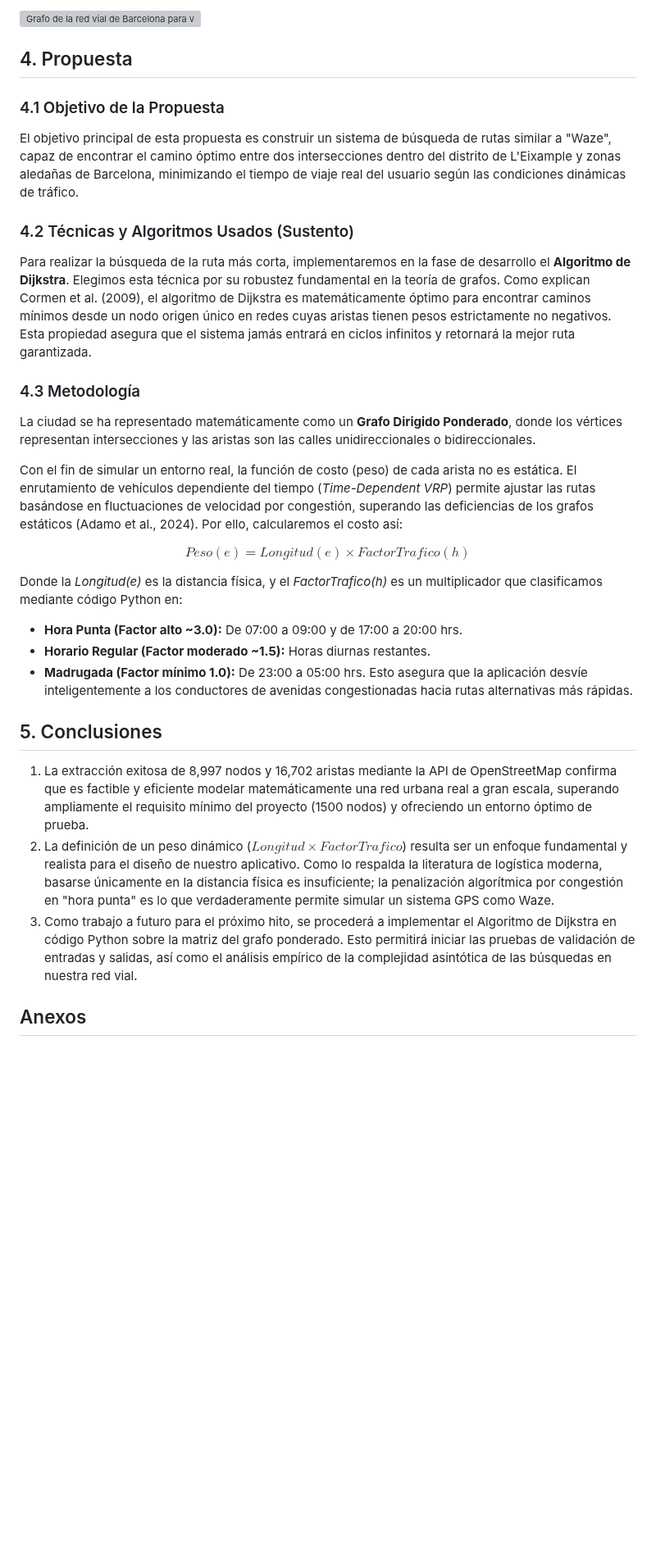
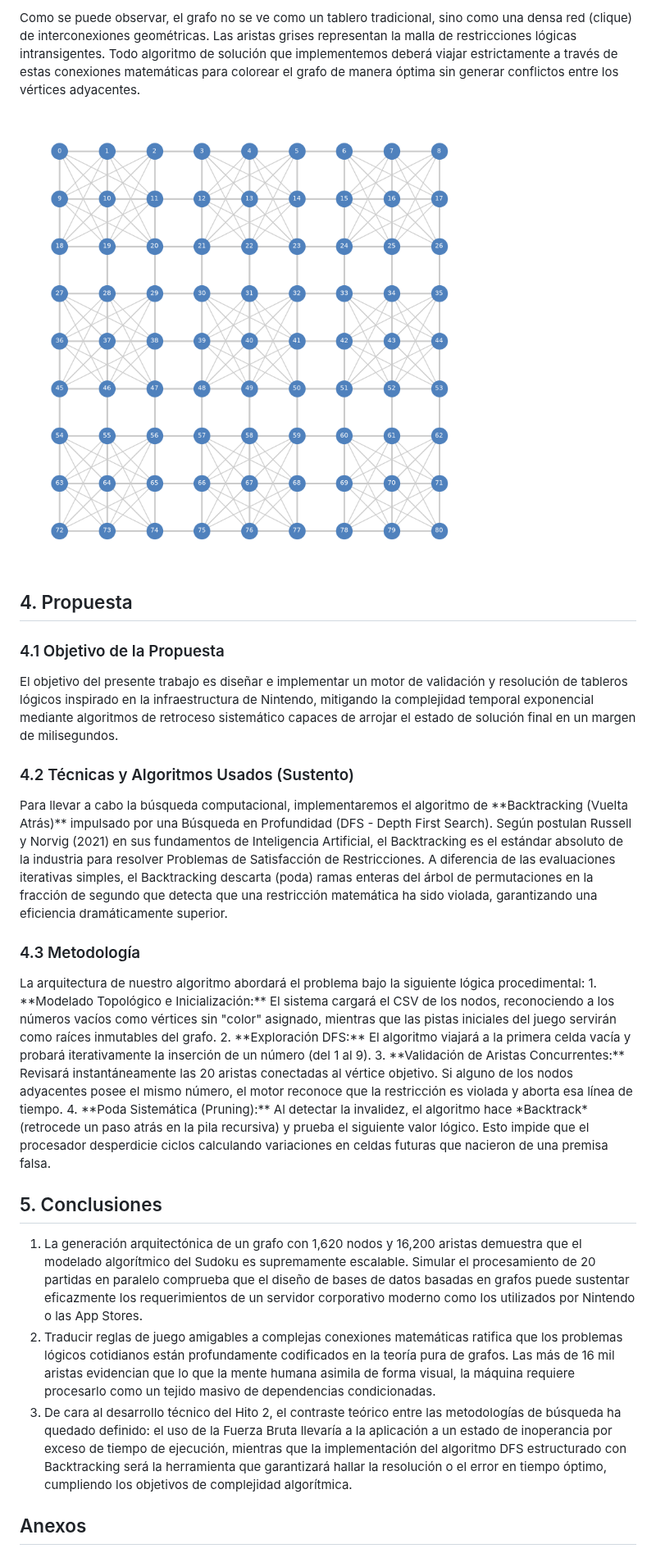
Before and after one commit to upc-pre-202610-1acc0184-4749-grupo-5/busqueda-rutas-app, a Markdown page: report/TB1_1ACC0184_2026-20_u202412921_Kobashigawa_u202411627_Pareja_u20241c998_Riveros.md, the part around one of its changes. Shown at 82% size. Rendered like a GitHub page; pictures changed too: report/assets/sudoku_graph.png (added); blank space fills up the shorter version; grey boxes are pictures that could not be loaded.

Commit message:
feat: add sudoku

```diff
--- a/report/TB1_1ACC0184_2026-20_u202412921_Kobashigawa_u202411627_Pareja_u20241c998_Riveros.md
+++ b/report/TB1_1ACC0184_2026-20_u202412921_Kobashigawa_u202411627_Pareja_u20241c998_Riveros.md
@@ -104,34 +100,27 @@ Para validar la correcta extracción del mapa, se utilizó la técnica de render
 
-![Grafo de la red vial de Barcelona para vehículos](assets/barcelona_map.png)
+Como se puede observar, el grafo no se ve como un tablero tradicional, sino como una densa red (clique) de interconexiones geométricas. Las aristas grises representan la malla de restricciones lógicas intransigentes. Todo algoritmo de solución que implementemos deberá viajar estrictamente a través de estas conexiones matemáticas para colorear el grafo de manera óptima sin generar conflictos entre los vértices adyacentes.
+
+![Grafo de Restricciones del Sudoku](assets/sudoku_graph.png)
 
 <h2 style="color: #404040; font-family: Arial, sans-serif; margin-left: 40px; font-size: 20px; font-weight: normal;">4. Propuesta</h2>
 
 <h3 style="color: #595959; font-family: Arial, sans-serif; margin-left: 80px; font-size: 16px; font-weight: normal;">4.1 Objetivo de la Propuesta</h3>
-
-El objetivo principal de esta propuesta es construir un sistema de búsqueda de rutas similar a "Waze", capaz de encontrar el camino óptimo entre dos intersecciones dentro del distrito de L'Eixample y zonas aledañas de Barcelona, minimizando el tiempo de viaje real del usuario según las condiciones dinámicas de tráfico.
+El objetivo del presente trabajo es diseñar e implementar un motor de validación y resolución de tableros lógicos inspirado en la infraestructura de Nintendo, mitigando la complejidad temporal exponencial mediante algoritmos de retroceso sistemático capaces de arrojar el estado de solución final en un margen de milisegundos.
 
 <h3 style="color: #595959; font-family: Arial, sans-serif; margin-left: 80px; font-size: 16px; font-weight: normal;">4.2 Técnicas y Algoritmos Usados (Sustento)</h3>
-
-Para realizar la búsqueda de la ruta más corta, implementaremos en la fase de desarrollo el **Algoritmo de Dijkstra**. Elegimos esta técnica por su robustez fundamental en la teoría de grafos. Como explican Cormen et al. (2009), el algoritmo de Dijkstra es matemáticamente óptimo para encontrar caminos mínimos desde un nodo origen único en redes cuyas aristas tienen pesos estrictamente no negativos. Esta propiedad asegura que el sistema jamás entrará en ciclos infinitos y retornará la mejor ruta garantizada.
+Para llevar a cabo la búsqueda computacional, implementaremos el algoritmo de **Backtracking (Vuelta Atrás)** impulsado por una Búsqueda en Profundidad (DFS - Depth First Search). Según postulan Russell y Norvig (2021) en sus fundamentos de Inteligencia Artificial, el Backtracking es el estándar absoluto de la industria para resolver Problemas de Satisfacción de Restricciones. A diferencia de las evaluaciones iterativas simples, el Backtracking descarta (poda) ramas enteras del árbol de permutaciones en la fracción de segundo que detecta que una restricción matemática ha sido violada, garantizando una eficiencia dramáticamente superior.
 
 <h3 style="color: #595959; font-family: Arial, sans-serif; margin-left: 80px; font-size: 16px; font-weight: normal;">4.3 Metodología</h3>
-
-La ciudad se ha representado matemáticamente como un **Grafo Dirigido Ponderado**, donde los vértices representan intersecciones y las aristas son las calles unidireccionales o bidireccionales.
-
-Con el fin de simular un entorno real, la función de costo (peso) de cada arista no es estática. El enrutamiento de vehículos dependiente del tiempo (*Time-Dependent VRP*) permite ajustar las rutas basándose en fluctuaciones de velocidad por congestión, superando las deficiencias de los grafos estáticos (Adamo et al., 2024). Por ello, calcularemos el costo así:
-
-$$ Peso(e) = Longitud(e) \times FactorTrafico(h) $$
-
-Donde la *Longitud(e)* es la distancia física, y el *FactorTrafico(h)* es un multiplicador que clasificamos mediante código Python en:
-* **Hora Punta (Factor alto ~3.0):** De 07:00 a 09:00 y de 17:00 a 20:00 hrs.
-* **Horario Regular (Factor moderado ~1.5):** Horas diurnas restantes.
-* **Madrugada (Factor mínimo 1.0):** De 23:00 a 05:00 hrs.
-Esto asegura que la aplicación desvíe inteligentemente a los conductores de avenidas congestionadas hacia rutas alternativas más rápidas.
+La arquitectura de nuestro algoritmo abordará el problema bajo la siguiente lógica procedimental:
+1. **Modelado Topológico e Inicialización:** El sistema cargará el CSV de los nodos, reconociendo a los números vacíos como vértices sin "color" asignado, mientras que las pistas iniciales del juego servirán como raíces inmutables del grafo.
+2. **Exploración DFS:** El algoritmo viajará a la primera celda vacía y probará iterativamente la inserción de un número (del 1 al 9).
+3. **Validación de Aristas Concurrentes:** Revisará instantáneamente las 20 aristas conectadas al vértice objetivo. Si alguno de los nodos adyacentes posee el mismo número, el motor reconoce que la restricción es violada y aborta esa línea de tiempo.
+4. **Poda Sistemática (Pruning):** Al detectar la invalidez, el algoritmo hace *Backtrack* (retrocede un paso atrás en la pila recursiva) y prueba el siguiente valor lógico. Esto impide que el procesador desperdicie ciclos calculando variaciones en celdas futuras que nacieron de una premisa falsa.
 
 <h2 style="color: #404040; font-family: Arial, sans-serif; margin-left: 40px; font-size: 20px; font-weight: normal;">5. Conclusiones</h2>
 
-1. La extracción exitosa de 8,997 nodos y 16,702 aristas mediante la API de OpenStreetMap confirma que es factible y eficiente modelar matemáticamente una red urbana real a gran escala, superando ampliamente el requisito mínimo del proyecto (1500 nodos) y ofreciendo un entorno óptimo de prueba.
-2. La definición de un peso dinámico ($Longitud \times Factor Trafico$) resulta ser un enfoque fundamental y realista para el diseño de nuestro aplicativo. Como lo respalda la literatura de logística moderna, basarse únicamente en la distancia física es insuficiente; la penalización algorítmica por congestión en "hora punta" es lo que verdaderamente permite simular un sistema GPS como Waze.
-3. Como trabajo a futuro para el próximo hito, se procederá a implementar el Algoritmo de Dijkstra en código Python sobre la matriz del grafo ponderado. Esto permitirá iniciar las pruebas de validación de entradas y salidas, así como el análisis empírico de la complejidad asintótica de las búsquedas en nuestra red vial.
+1. La generación arquitectónica de un grafo con 1,620 nodos y 16,200 aristas demuestra que el modelado algorítmico del Sudoku es supremamente escalable. Simular el procesamiento de 20 partidas en paralelo comprueba que el diseño de bases de datos basadas en grafos puede sustentar eficazmente los requerimientos de un servidor corporativo moderno como los utilizados por Nintendo o las App Stores.
+2. Traducir reglas de juego amigables a complejas conexiones matemáticas ratifica que los problemas lógicos cotidianos están profundamente codificados en la teoría pura de grafos. Las más de 16 mil aristas evidencian que lo que la mente humana asimila de forma visual, la máquina requiere procesarlo como un tejido masivo de dependencias condicionadas.
+3. De cara al desarrollo técnico del Hito 2, el contraste teórico entre las metodologías de búsqueda ha quedado definido: el uso de la Fuerza Bruta llevaría a la aplicación a un estado de inoperancia por exceso de tiempo de ejecución, mientras que la implementación del algoritmo DFS estructurado con Backtracking será la herramienta que garantizará hallar la resolución o el error en tiempo óptimo, cumpliendo los objetivos de complejidad algorítmica.
 
 <h2 style="color: #404040; font-family: Arial, sans-serif; margin-left: 40px; font-size: 20px; font-weight: normal;">Anexos</h2>
```
Also changed, not shown: other parts of report/TB1_1ACC0184_2026-20_u202412921_Kobashigawa_u202411627_Pareja_u20241c998_Riveros.md (+15 -24 lines), 14 other files.
